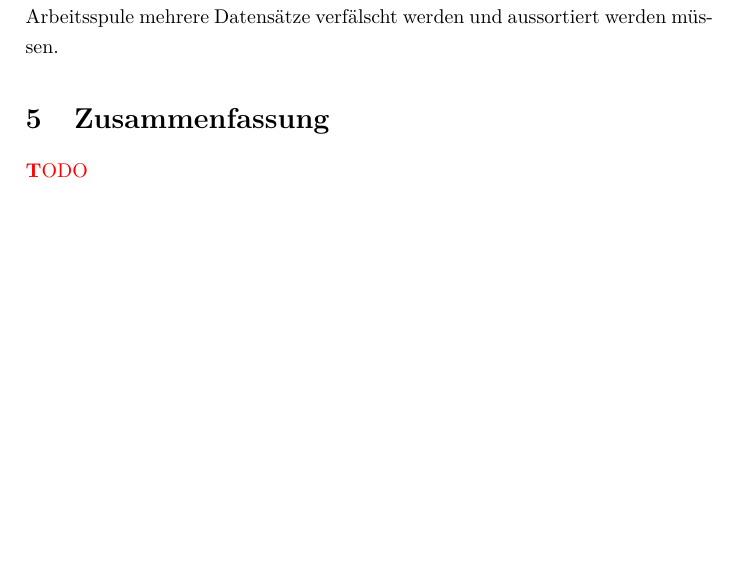
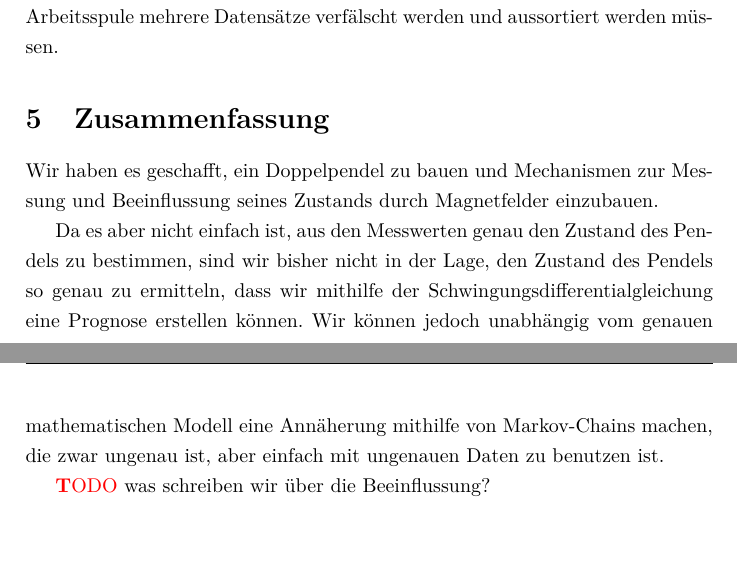
Before and after one commit to tychon/chaospendel-doc, a LaTeX paper (doc-ger/Dokumentation.tex): part of page 16 of 17 before the commit and two parts of pages 16 and 17 of 18 after it, the two joined at a grey line, cut so that both start at the same text, the shorter picture padded with empty space. Compiled offline with pdfLaTeX.

Commit message:
bisschen zusammenfassung

```diff
--- a/doc-ger/Dokumentation.tex
+++ b/doc-ger/Dokumentation.tex
@@ -70,7 +70,15 @@ Erst danach haben wir mit der Konstruktion des Modells, das in Abbildung \ref{fi
 \input{Modell.tex}
 
 \section{Zusammenfassung}
-\TODO %Zusammenfassung
+Wir haben es geschafft, ein Doppelpendel zu bauen und Mechanismen zur Messung und Beeinflussung seines
+Zustands durch Magnetfelder einzubauen.
+
+Da es aber nicht einfach ist, aus den Messwerten genau den
+Zustand des Pendels zu bestimmen, sind wir bisher nicht in der Lage, den Zustand des Pendels so genau
+zu ermitteln, dass wir mithilfe der Schwingungsdifferentialgleichung eine Prognose erstellen können. Wir
+können jedoch unabhängig vom genauen mathematischen Modell eine Annäherung mithilfe von Markov"=Chains machen, die zwar ungenau ist, aber einfach mit ungenauen Daten zu benutzen ist.
+
+\TODO was schreiben wir über die Beeinflussung?
 
 \clearpage
 % Quellen + Danksagung
```
